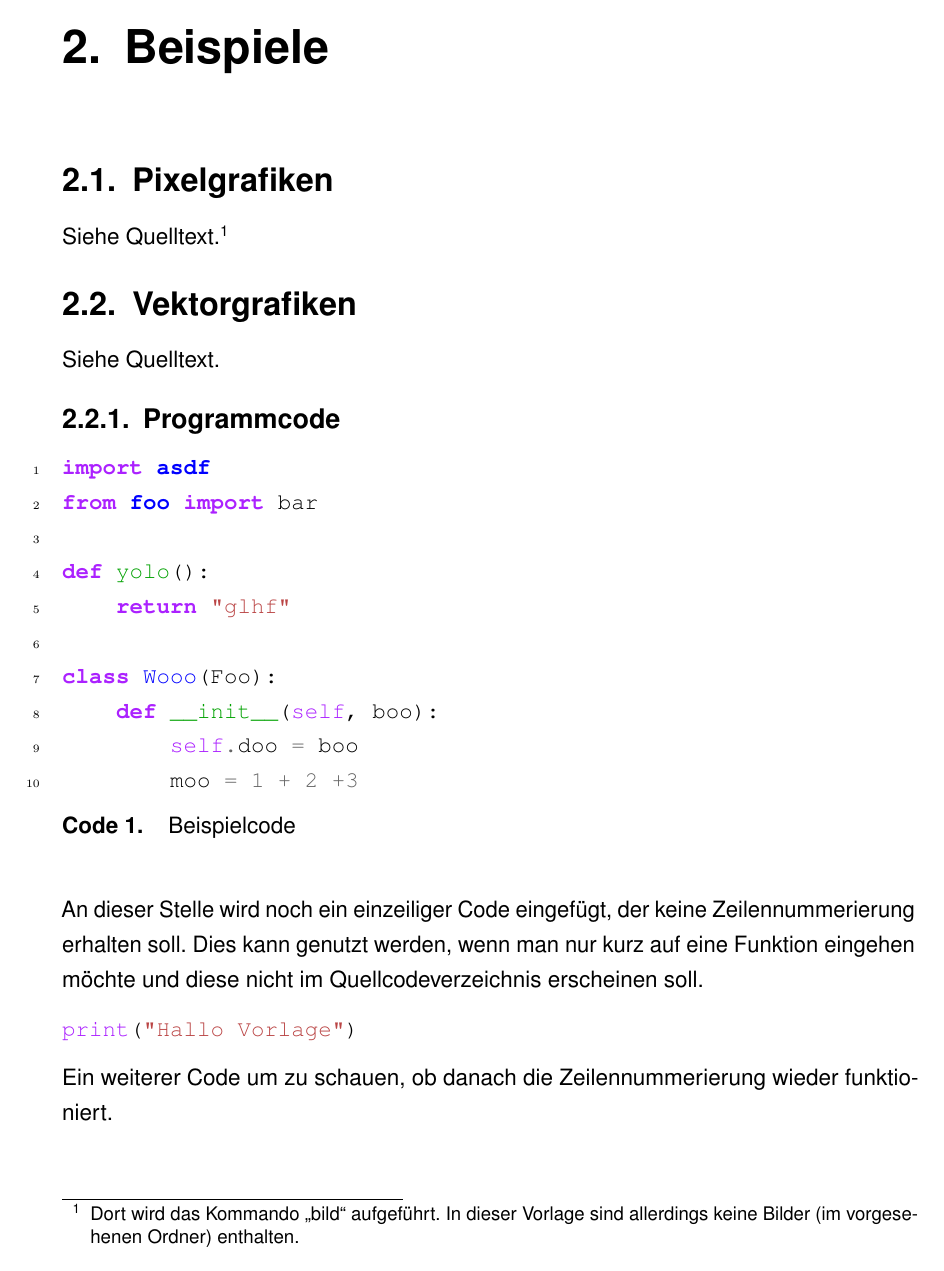
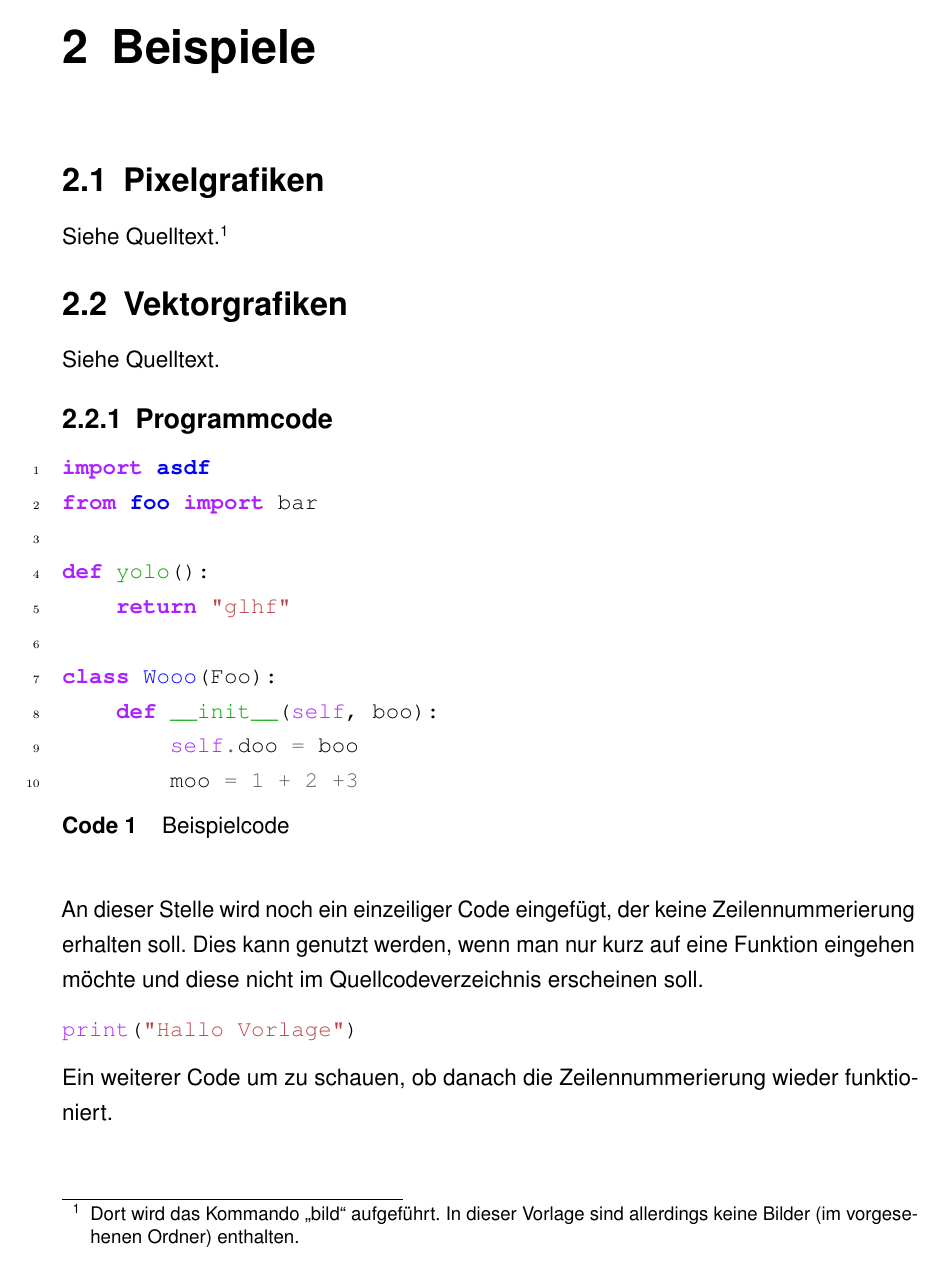
Before and after one commit to ba-latex/Vorlage-Latex, a LaTeX thesis (Latex/main.tex, which reads Latex/vorlage/vorlage.tex): page 9 of 18. Compiled offline with pdfLaTeX.

Commit message:
Remove trailing dots from numbering

```diff
--- a/Latex/vorlage/vorlage.tex
+++ b/Latex/vorlage/vorlage.tex
@@ -24,7 +24,9 @@
   dashed=false,
   maxnames=3]{biblatex}
 
-%! Das Inhaltsverzeichnis wird an dieser Stelle formatiert.
+\renewcommand{\autodot}{}
+
+  %! Das Inhaltsverzeichnis wird an dieser Stelle formatiert.
 \RedeclareSectionCommands[beforeskip=-.1\baselineskip, afterskip=.1\baselineskip, tocindent=0pt, tocnumwidth=45pt]{section,subsection,subsubsection}
 
 %! Formatierung aller Verzeichnisse
```
